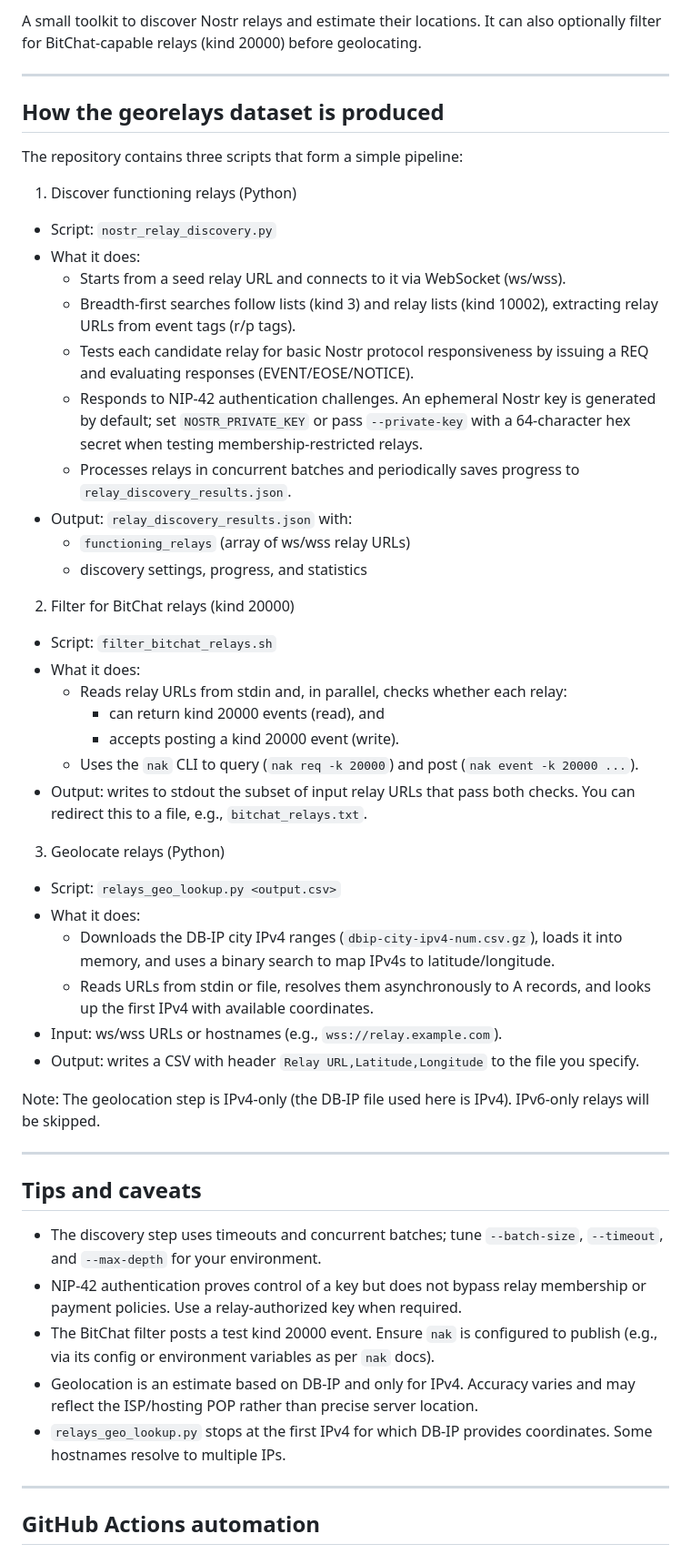
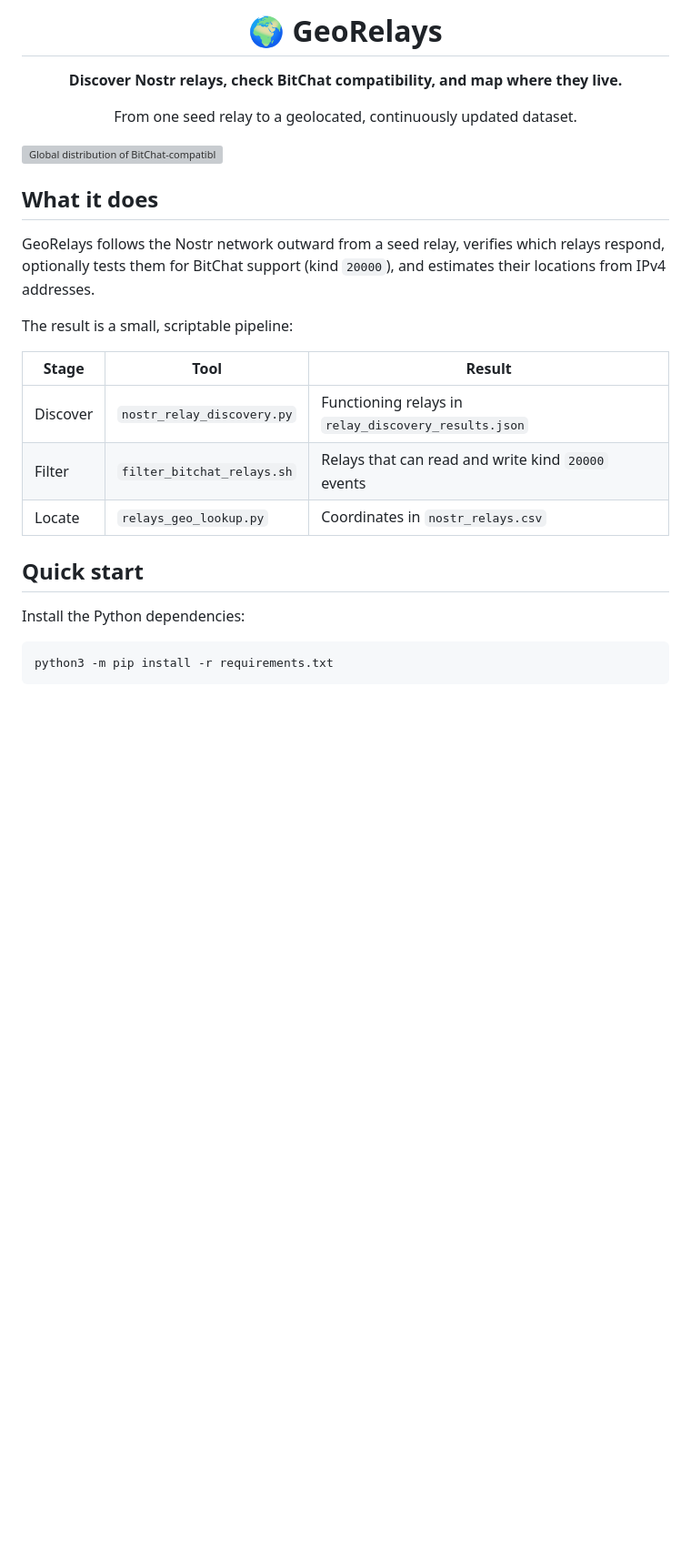
Before and after one commit to permissionlesstech/georelays, a Markdown page: README.md, the part around one of its changes. Shown at 91% size. GitHub-like rendering; blank space fills up the shorter version; grey boxes are pictures that could not be loaded.

````diff
--- a/README.md
+++ b/README.md
@@ -2,56 +2,33 @@
 
-A small toolkit to discover Nostr relays and estimate their locations. It can also optionally filter for BitChat-capable relays (kind 20000) before geolocating.
+# 🌍 GeoRelays
 
----
+**Discover Nostr relays, check BitChat compatibility, and map where they live.**
 
-## How the georelays dataset is produced
+From one seed relay to a geolocated, continuously updated dataset.
 
-The repository contains three scripts that form a simple pipeline:
+</div>
 
-1) Discover functioning relays (Python)
-- Script: `nostr_relay_discovery.py`
-- What it does:
-  - Starts from a seed relay URL and connects to it via WebSocket (ws/wss).
-  - Breadth‑first searches follow lists (kind 3) and relay lists (kind 10002), extracting relay URLs from event tags (r/p tags).
-  - Tests each candidate relay for basic Nostr protocol responsiveness by issuing a REQ and evaluating responses (EVENT/EOSE/NOTICE).
-  - Responds to NIP-42 authentication challenges. An ephemeral Nostr key is
-    generated by default; set `NOSTR_PRIVATE_KEY` or pass `--private-key` with a
-    64-character hex secret when testing membership-restricted relays.
-  - Processes relays in concurrent batches and periodically saves progress to `relay_discovery_results.json`.
-- Output: `relay_discovery_results.json` with:
-  - `functioning_relays` (array of ws/wss relay URLs)
-  - discovery settings, progress, and statistics
+![Global distribution of BitChat-compatible Nostr relays](assets/relay_locations_static.png)
 
-2) Filter for BitChat relays (kind 20000)
-- Script: `filter_bitchat_relays.sh`
-- What it does:
-  - Reads relay URLs from stdin and, in parallel, checks whether each relay:
-    - can return kind 20000 events (read), and
-    - accepts posting a kind 20000 event (write).
-  - Uses the `nak` CLI to query (`nak req -k 20000`) and post (`nak event -k 20000 ...`).
-- Output: writes to stdout the subset of input relay URLs that pass both checks. You can redirect this to a file, e.g., `bitchat_relays.txt`.
+## What it does
 
-3) Geolocate relays (Python)
-- Script: `relays_geo_lookup.py <output.csv>`
-- What it does:
-  - Downloads the DB‑IP city IPv4 ranges (`dbip-city-ipv4-num.csv.gz`), loads it into memory, and uses a binary search to map IPv4s to latitude/longitude.
-  - Reads URLs from stdin or file, resolves them asynchronously to A records, and looks up the first IPv4 with available coordinates.
-- Input: ws/wss URLs or hostnames (e.g., `wss://relay.example.com`).
-- Output: writes a CSV with header `Relay URL,Latitude,Longitude` to the file you specify.
+GeoRelays follows the Nostr network outward from a seed relay, verifies which
+relays respond, optionally tests them for BitChat support (kind `20000`), and
+estimates their locations from IPv4 addresses.
 
-Note: The geolocation step is IPv4‑only (the DB‑IP file used here is IPv4). IPv6‑only relays will be skipped.
+The result is a small, scriptable pipeline:
 
----
+| Stage | Tool | Result |
+| --- | --- | --- |
+| Discover | `nostr_relay_discovery.py` | Functioning relays in `relay_discovery_results.json` |
+| Filter | `filter_bitchat_relays.sh` | Relays that can read and write kind `20000` events |
+| Locate | `relays_geo_lookup.py` | Coordinates in `nostr_relays.csv` |
 
-## Tips and caveats
-- The discovery step uses timeouts and concurrent batches; tune `--batch-size`, `--timeout`, and `--max-depth` for your environment.
-- NIP-42 authentication proves control of a key but does not bypass relay
-  membership or payment policies. Use a relay-authorized key when required.
-- The BitChat filter posts a test kind 20000 event. Ensure `nak` is configured to publish (e.g., via its config or environment variables as per `nak` docs).
-- Geolocation is an estimate based on DB‑IP and only for IPv4. Accuracy varies and may reflect the ISP/hosting POP rather than precise server location.
-- `relays_geo_lookup.py` stops at the first IPv4 for which DB‑IP provides coordinates. Some hostnames resolve to multiple IPs.
+## Quick start
 
----
+Install the Python dependencies:
 
-## GitHub Actions automation
+```bash
+python3 -m pip install -r requirements.txt
+```
 
````
Also changed, not shown: other parts of README.md (+54 -29 lines).
